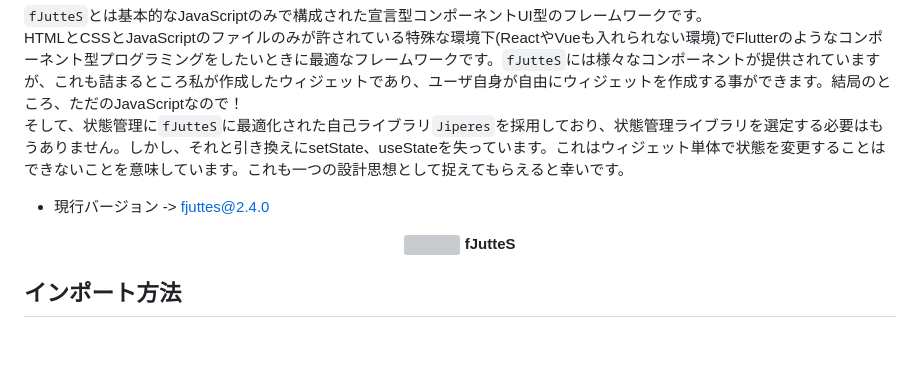
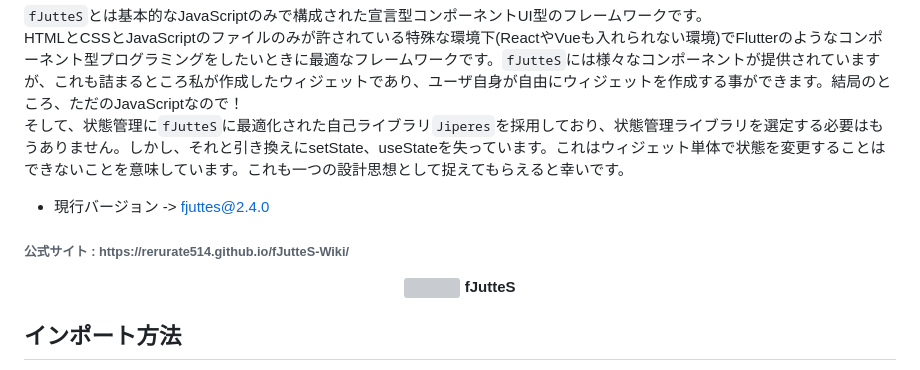
Before and after one commit to Rerurate514/fJutteS, a Markdown page: README-ja.md, the part around the change. Rendered like a GitHub page; blank space fills up the shorter version; grey boxes are pictures that could not be loaded.

```diff
--- a/README-ja.md
+++ b/README-ja.md
@@ -4,6 +4,8 @@
 HTMLとCSSとJavaScriptのファイルのみが許されている特殊な環境下(ReactやVueも入れられない環境)でFlutterのようなコンポーネント型プログラミングをしたいときに最適なフレームワークです。`fJutteS`には様々なコンポーネントが提供されていますが、これも詰まるところ私が作成したウィジェットであり、ユーザ自身が自由にウィジェットを作成する事ができます。結局のところ、ただのJavaScriptなので！
 そして、状態管理に`fJutteS`に最適化された自己ライブラリ`Jiperes`を採用しており、状態管理ライブラリを選定する必要はもうありません。しかし、それと引き換えにsetState、useStateを失っています。これはウィジェット単体で状態を変更することはできないことを意味しています。これも一つの設計思想として捉えてもらえると幸いです。
 - 現行バージョン -> fjuttes@2.4.0
+
+<h6>公式サイト : https://rerurate514.github.io/fJutteS-Wiki/</h6>
 
 <div align="center">
 	</br>
```
